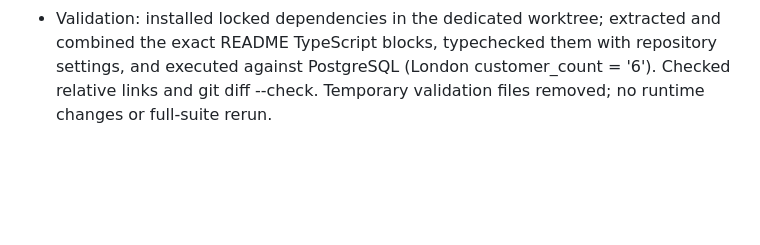
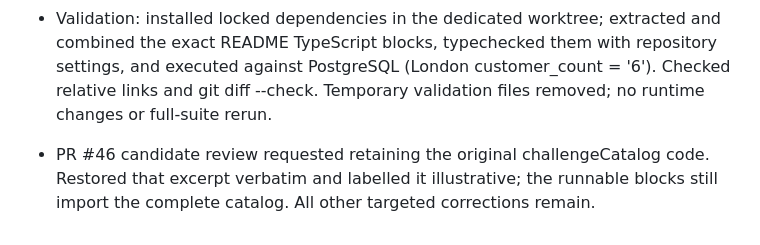
Before and after one commit to poweihuang0817/GoldenAnalyticsChallegne, a Markdown page: docs/AI-LOG.md, the part around the change. Drawn GitHub-style; blank space fills up the shorter version.

```diff
--- a/docs/AI-LOG.md
+++ b/docs/AI-LOG.md
@@ -292,3 +292,5 @@ User requested parallel work on capability, metadata, timeout/cancellation and s
 - Candidate explicitly requested AI edits to the small README issues identified in review and a separate PR. Preserved their architecture narrative, future-work choices and manual AI record; this is targeted assistance to a candidate-authored draft, not an AI-authored replacement README.
 - Corrected the executable API example (imports, complete catalog, fenced snippets, SQL preview before destroy), clarified synchronous compile/asynchronous execute, linked design/reference/setup/testing docs, and replaced an unsupported test count with named coverage and an independent-oracle explanation.
 - Validation: installed locked dependencies in the dedicated worktree; extracted and combined the exact README TypeScript blocks, typechecked them with repository settings, and executed against PostgreSQL (London customer_count = '6'). Checked relative links and git diff --check. Temporary validation files removed; no runtime changes or full-suite rerun.
+
+- PR #46 candidate review requested retaining the original challengeCatalog code. Restored that excerpt verbatim and labelled it illustrative; the runnable blocks still import the complete catalog. All other targeted corrections remain.
```
Also changed, not shown: README.md (+14 -1 lines).
